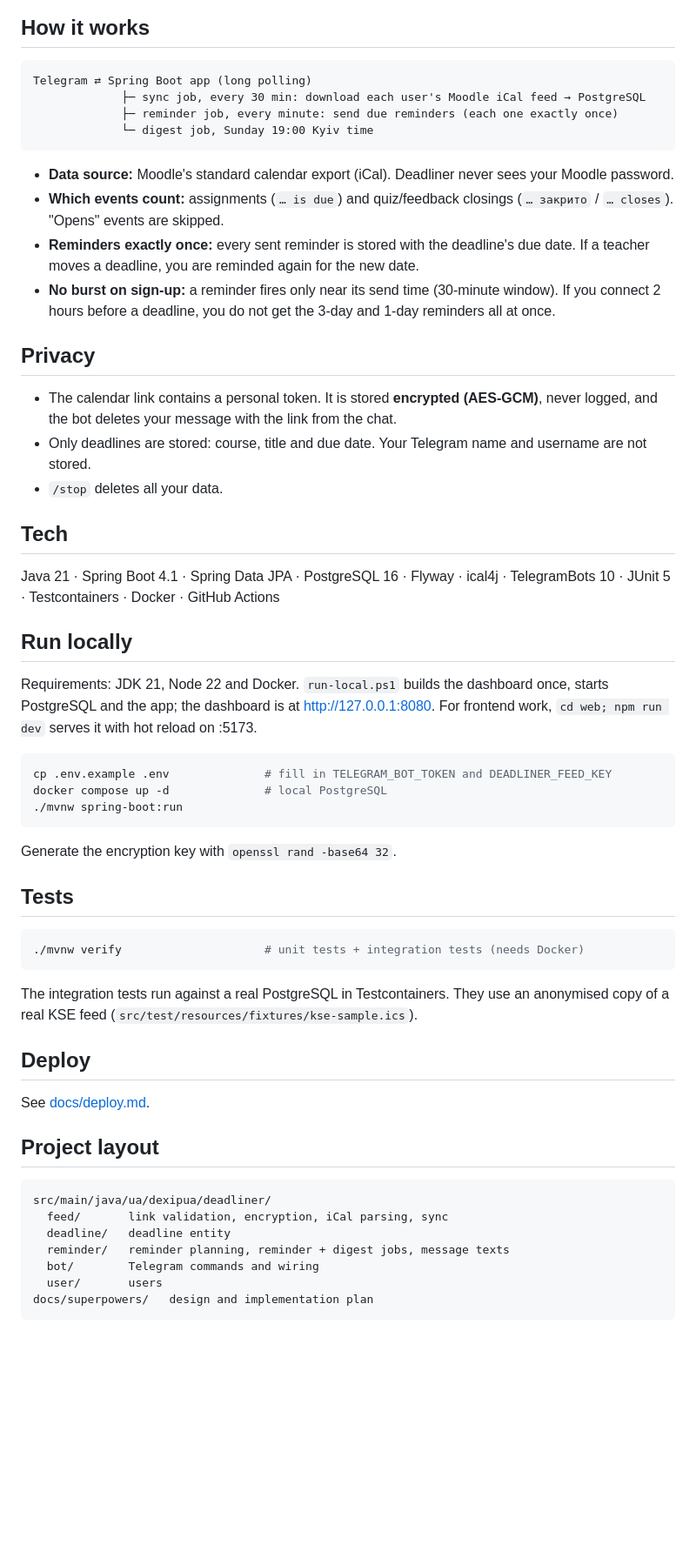
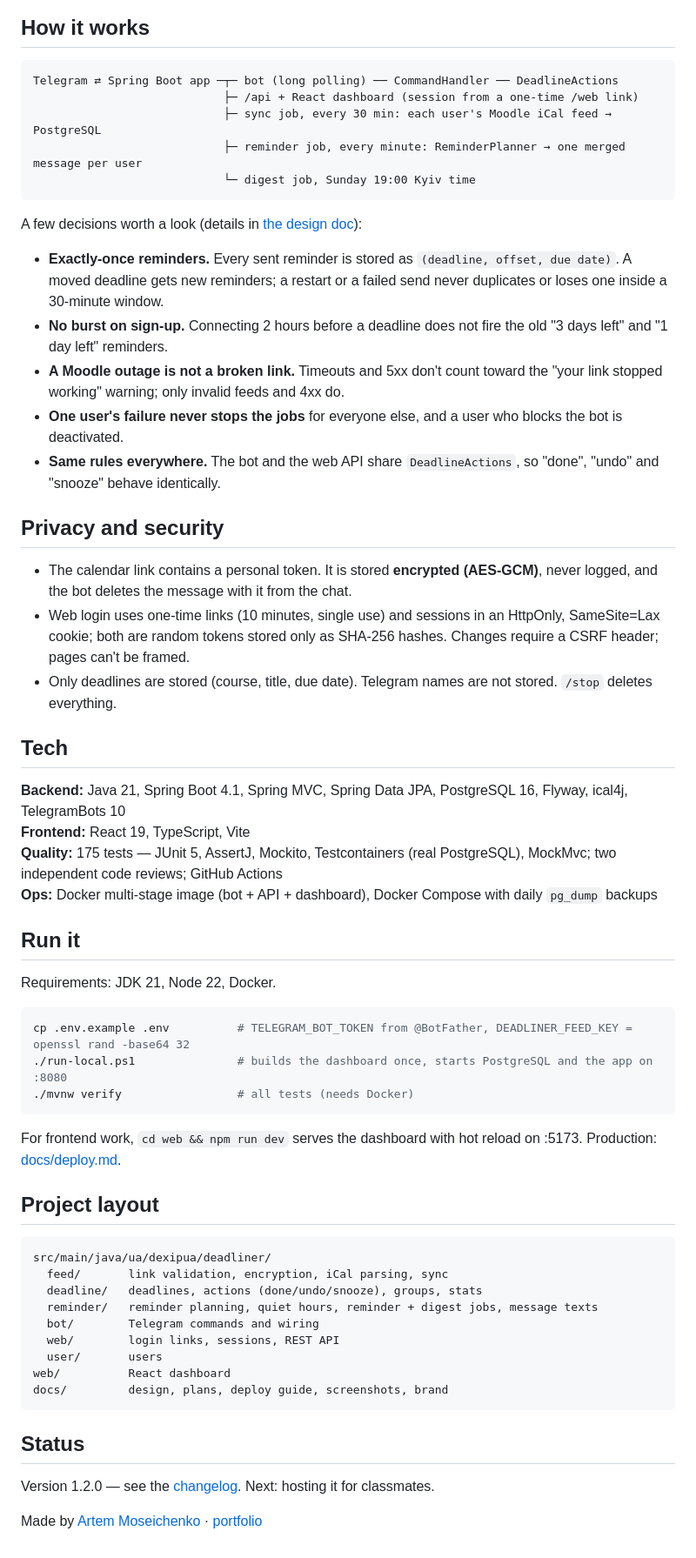
Before and after one commit to dexipua/deadliner, a Markdown page: README.md, the part around one of its changes. Shown at 87% size. Drawn GitHub-style; blank space fills up the shorter version.

````diff
--- a/README.md
+++ b/README.md
@@ -33,59 +52,62 @@ Send `/web` to the bot: it answers with a one-time link (10 minutes, single use)
 ## How it works
 
 ```
-Telegram ⇄ Spring Boot app (long polling)
-             ├─ sync job, every 30 min: download each user's Moodle iCal feed → PostgreSQL
-             ├─ reminder job, every minute: send due reminders (each one exactly once)
-             └─ digest job, Sunday 19:00 Kyiv time
+Telegram ⇄ Spring Boot app ─┬─ bot (long polling) ── CommandHandler ── DeadlineActions
+                            ├─ /api + React dashboard (session from a one-time /web link)
+                            ├─ sync job, every 30 min: each user's Moodle iCal feed → PostgreSQL
+                            ├─ reminder job, every minute: ReminderPlanner → one merged message per user
+                            └─ digest job, Sunday 19:00 Kyiv time
 ```
 
-- **Data source:** Moodle's standard calendar export (iCal). Deadliner never sees your Moodle password.
-- **Which events count:** assignments (`… is due`) and quiz/feedback closings (`… закрито` / `… closes`). "Opens" events are skipped.
-- **Reminders exactly once:** every sent reminder is stored with the deadline's due date. If a teacher moves a deadline, you are reminded again for the new date.
-- **No burst on sign-up:** a reminder fires only near its send time (30-minute window). If you connect 2 hours before a deadline, you do not get the 3-day and 1-day reminders all at once.
+A few decisions worth a look (details in [the design doc](docs/superpowers/specs/2026-11-19-deadliner-design.md)):
 
-## Privacy
+- **Exactly-once reminders.** Every sent reminder is stored as `(deadline, offset, due date)`. A moved deadline gets new reminders; a restart or a failed send never duplicates or loses one inside a 30-minute window.
+- **No burst on sign-up.** Connecting 2 hours before a deadline does not fire the old "3 days left" and "1 day left" reminders.
+- **A Moodle outage is not a broken link.** Timeouts and 5xx don't count toward the "your link stopped working" warning; only invalid feeds and 4xx do.
+- **One user's failure never stops the jobs** for everyone else, and a user who blocks the bot is deactivated.
+- **Same rules everywhere.** The bot and the web API share `DeadlineActions`, so "done", "undo" and "snooze" behave identically.
 
-- The calendar link contains a personal token. It is stored **encrypted (AES-GCM)**, never logged, and the bot deletes your message with the link from the chat.
-- Only deadlines are stored: course, title and due date. Your Telegram name and username are not stored.
-- `/stop` deletes all your data.
+## Privacy and security
+
+- The calendar link contains a personal token. It is stored **encrypted (AES-GCM)**, never logged, and the bot deletes the message with it from the chat.
+- Web login uses one-time links (10 minutes, single use) and sessions in an HttpOnly, SameSite=Lax cookie; both are random tokens stored only as SHA-256 hashes. Changes require a CSRF header; pages can't be framed.
+- Only deadlines are stored (course, title, due date). Telegram names are not stored. `/stop` deletes everything.
 
 ## Tech
 
-Java 21 · Spring Boot 4.1 · Spring Data JPA · PostgreSQL 16 · Flyway · ical4j · TelegramBots 10 · JUnit 5 · Testcontainers · Docker · GitHub Actions
+**Backend:** Java 21, Spring Boot 4.1, Spring MVC, Spring Data JPA, PostgreSQL 16, Flyway, ical4j, TelegramBots 10<br>
+**Frontend:** React 19, TypeScript, Vite<br>
+**Quality:** 175 tests — JUnit 5, AssertJ, Mockito, Testcontainers (real PostgreSQL), MockMvc; two independent code reviews; GitHub Actions<br>
+**Ops:** Docker multi-stage image (bot + API + dashboard), Docker Compose with daily `pg_dump` backups
 
-## Run locally
+## Run it
 
-Requirements: JDK 21, Node 22 and Docker. `run-local.ps1` builds the dashboard once, starts PostgreSQL and the app; the dashboard is at http://127.0.0.1:8080. For frontend work, `cd web; npm run dev` serves it with hot reload on :5173.
+Requirements: JDK 21, Node 22, Docker.
 
 ```bash
-cp .env.example .env              # fill in TELEGRAM_BOT_TOKEN and DEADLINER_FEED_KEY
-docker compose up -d              # local PostgreSQL
-./mvnw spring-boot:run
+cp .env.example .env          # TELEGRAM_BOT_TOKEN from @BotFather, DEADLINER_FEED_KEY = openssl rand -base64 32
+./run-local.ps1               # builds the dashboard once, starts PostgreSQL and the app on :8080
+./mvnw verify                 # all tests (needs Docker)
 ```
 
-Generate the encryption key with `openssl rand -base64 32`.
-
-## Tests
-
-```bash
-./mvnw verify                     # unit tests + integration tests (needs Docker)
-```
-
-The integration tests run against a real PostgreSQL in Testcontainers. They use an anonymised copy of a real KSE feed (`src/test/resources/fixtures/kse-sample.ics`).
-
-## Deploy
-
-See [docs/deploy.md](docs/deploy.md).
+For frontend work, `cd web && npm run dev` serves the dashboard with hot reload on :5173. Production: [docs/deploy.md](docs/deploy.md).
 
 ## Project layout
 
 ```
 src/main/java/ua/dexipua/deadliner/
   feed/       link validation, encryption, iCal parsing, sync
-  deadline/   deadline entity
-  reminder/   reminder planning, reminder + digest jobs, message texts
+  deadline/   deadlines, actions (done/undo/snooze), groups, stats
+  reminder/   reminder planning, quiet hours, reminder + digest jobs, message texts
   bot/        Telegram commands and wiring
+  web/        login links, sessions, REST API
   user/       users
-docs/superpowers/   design and implementation plan
+web/          React dashboard
+docs/         design, plans, deploy guide, screenshots, brand
 ```
+
+## Status
+
+Version 1.2.0 — see the [changelog](CHANGELOG.md). Next: hosting it for classmates.
+
+Made by [Artem Moseichenko](https://www.linkedin.com/in/artem-moseichenko/) · [portfolio](https://dexipua.github.io/)
````
Also changed, not shown: other parts of README.md (+36 -17 lines), docs/screenshots/deadlines.png (added), docs/screenshots/login.png (added), docs/screenshots/settings.png (added), docs/screenshots/stats.png (added).
